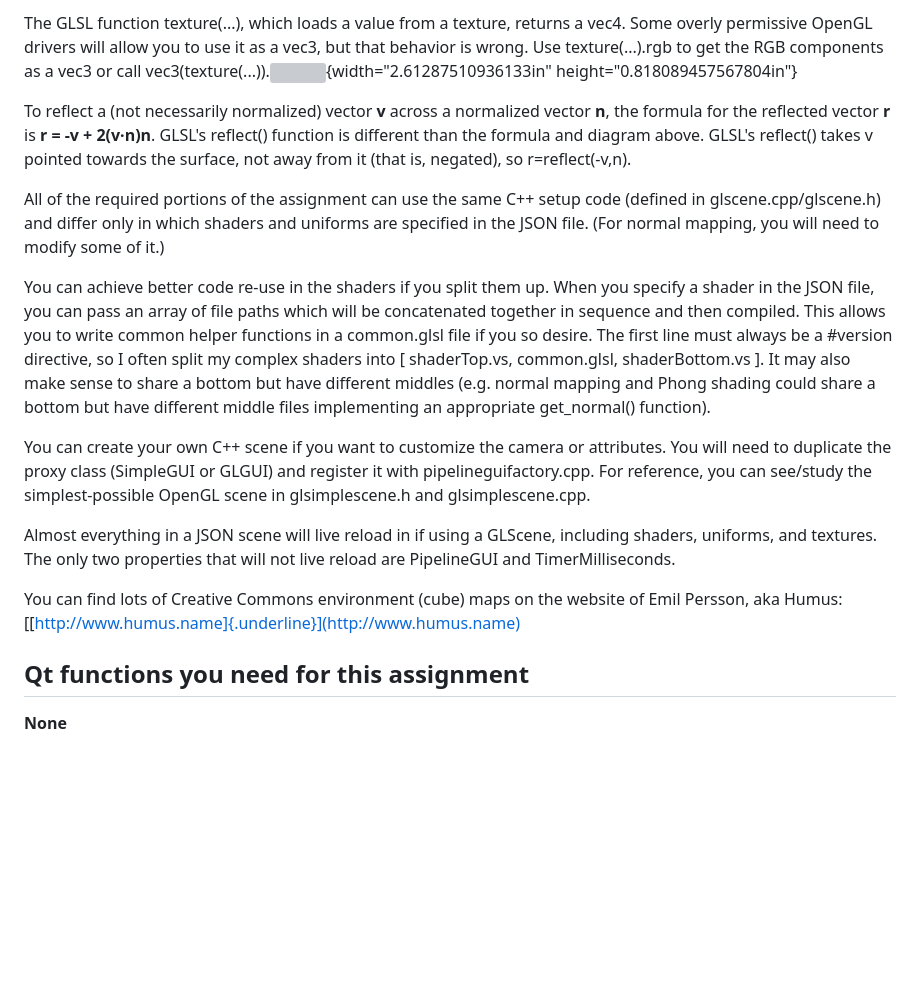
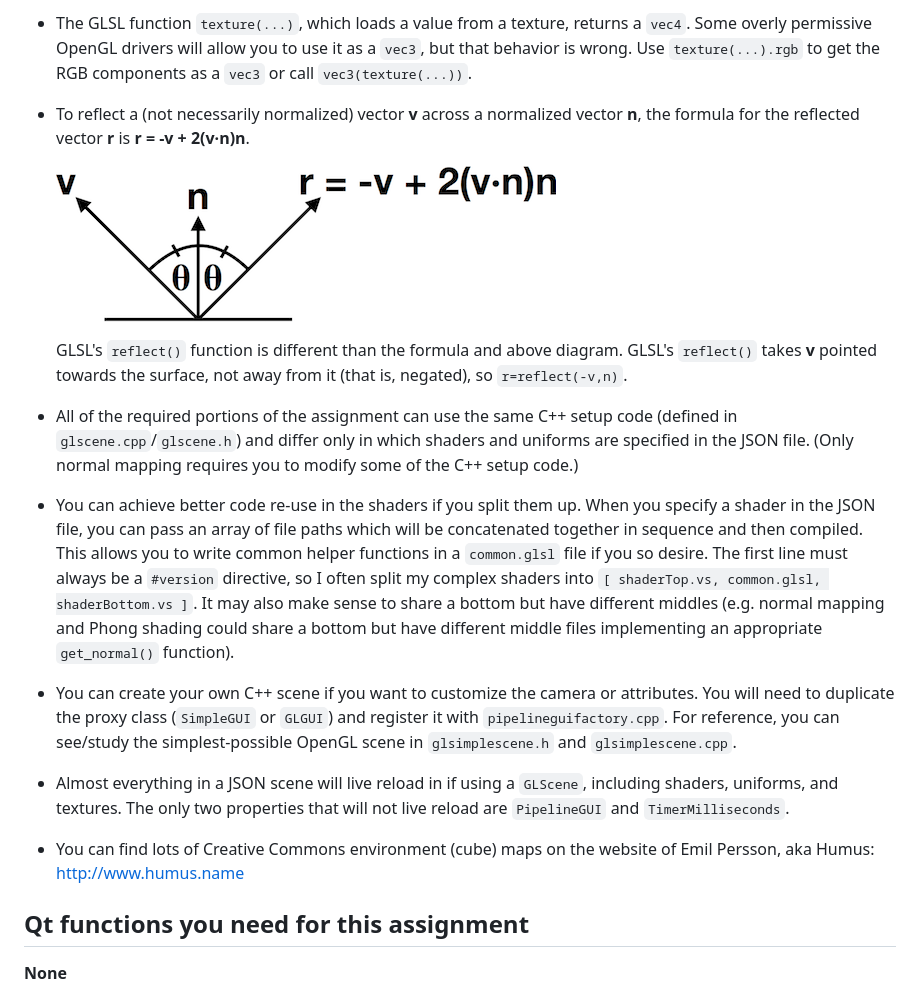
Before and after one commit to ElonGame/graphics101-pipeline, a Markdown page: README.md, the part around the change printed below. Drawn GitHub-style; pictures changed too: docs/eqs/reflect.png (added); blank space fills up the shorter version; grey boxes are pictures that could not be loaded.

Commit message:
README finished

```diff
--- a/README.md
+++ b/README.md
@@ -365,47 +375,49 @@ eye-to-world, you can be more efficient and use transpose( uNormalMatrix
 
-The GLSL function texture(...), which loads a value from a texture,
-returns a vec4. Some overly permissive OpenGL drivers will allow you to
-use it as a vec3, but that behavior is wrong. Use texture(...).rgb to
-get the RGB components as a vec3 or call
-vec3(texture(...)).![](media/image11.png){width="2.61287510936133in"
-height="0.818089457567804in"}
+* The GLSL function `texture(...)`, which loads a value from a texture,
+returns a `vec4`. Some overly permissive OpenGL drivers will allow you to
+use it as a `vec3`, but that behavior is wrong. Use `texture(...).rgb` to
+get the RGB components as a `vec3` or call
+`vec3(texture(...))`.
 
-To reflect a (not necessarily normalized) vector **v** across a
+* To reflect a (not necessarily normalized) vector **v** across a
 normalized vector **n**, the formula for the reflected vector **r** is
-**r = -v + 2(v·n)n**. GLSL's reflect() function is different than the
-formula and diagram above. GLSL's reflect() takes v pointed towards the
-surface, not away from it (that is, negated), so r=reflect(-v,n).
+**r = -v + 2(v·n)n**.
 
-All of the required portions of the assignment can use the same C++
-setup code (defined in glscene.cpp/glscene.h) and differ only in which
-shaders and uniforms are specified in the JSON file. (For normal
-mapping, you will need to modify some of it.)
+    ![illustration of the relationship between r, v, and n](docs/eqs/reflect.png)
 
-You can achieve better code re-use in the shaders if you split them up.
-When you specify a shader in the JSON file, you can pass an array of
-file paths which will be concatenated together in sequence and then
-compiled. This allows you to write common helper functions in a
-common.glsl file if you so desire. The first line must always be a
-#version directive, so I often split my complex shaders into [
-shaderTop.vs, common.glsl, shaderBottom.vs ]. It may also make sense to
-share a bottom but have different middles (e.g. normal mapping and Phong
-shading could share a bottom but have different middle files
-implementing an appropriate get_normal() function).
+    GLSL's `reflect()` function is different than the
+formula and above diagram. GLSL's `reflect()` takes **v** pointed towards the
+surface, not away from it (that is, negated), so `r=reflect(-v,n)`.
 
-You can create your own C++ scene if you want to customize the camera or
-attributes. You will need to duplicate the proxy class (SimpleGUI or
-GLGUI) and register it with pipelineguifactory.cpp. For reference, you
-can see/study the simplest-possible OpenGL scene in glsimplescene.h and
-glsimplescene.cpp.
+* All of the required portions of the assignment can use the same C++
+setup code (defined in `glscene.cpp`/`glscene.h`) and differ only in which
+shaders and uniforms are specified in the JSON file. (Only normal
+mapping requires you to modify some of the C++ setup code.)
 
-Almost everything in a JSON scene will live reload in if using a
-GLScene, including shaders, uniforms, and textures. The only two
-properties that will not live reload are PipelineGUI and
-TimerMilliseconds.
+* You can achieve better code re-use in the shaders if you split them up. When
+you specify a shader in the JSON file, you can pass an array of file paths which
+will be concatenated together in sequence and then compiled. This allows you to
+write common helper functions in a `common.glsl` file if you so desire. The
+first line must always be a `#version` directive, so I often split my complex
+shaders into `[ shaderTop.vs, common.glsl, shaderBottom.vs ]`. It may also make
+sense to share a bottom but have different middles (e.g. normal mapping and
+Phong shading could share a bottom but have different middle files implementing
+an appropriate `get_normal()` function).
 
-You can find lots of Creative Commons environment (cube) maps on the
+* You can create your own C++ scene if you want to customize the camera or
+attributes. You will need to duplicate the proxy class (`SimpleGUI` or
+`GLGUI`) and register it with `pipelineguifactory.cpp`. For reference, you
+can see/study the simplest-possible OpenGL scene in `glsimplescene.h` and
+`glsimplescene.cpp`.
+
+* Almost everything in a JSON scene will live reload in if using a
+`GLScene`, including shaders, uniforms, and textures. The only two
+properties that will not live reload are `PipelineGUI` and
+`TimerMilliseconds`.
+
+* You can find lots of Creative Commons environment (cube) maps on the
 website of Emil Persson, aka Humus:
-[[http://www.humus.name]{.underline}](http://www.humus.name)
+<http://www.humus.name>
 
 Qt functions you need for this assignment
 -----------------------------------------
```
Also changed, not shown: other parts of README.md (+51 -41 lines), 6 other files.
